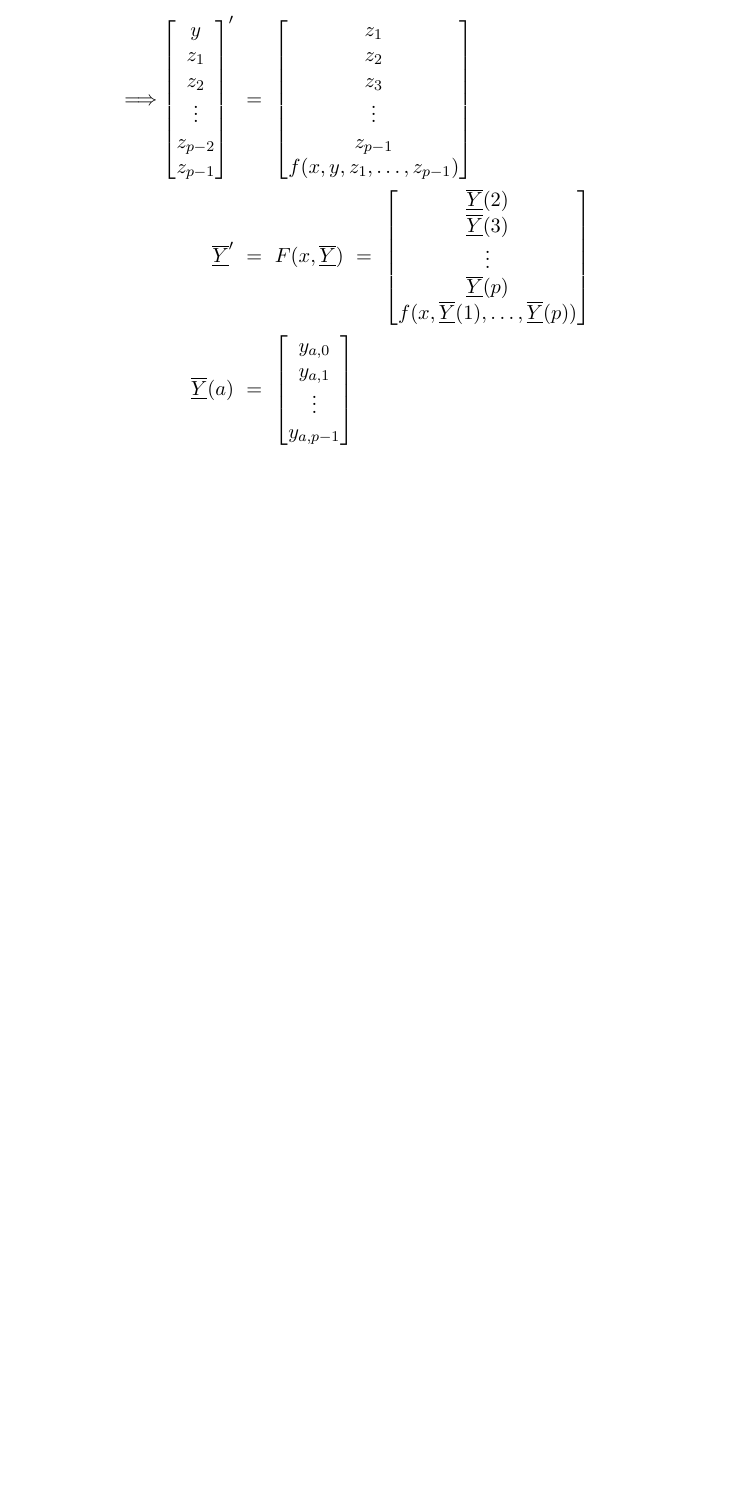
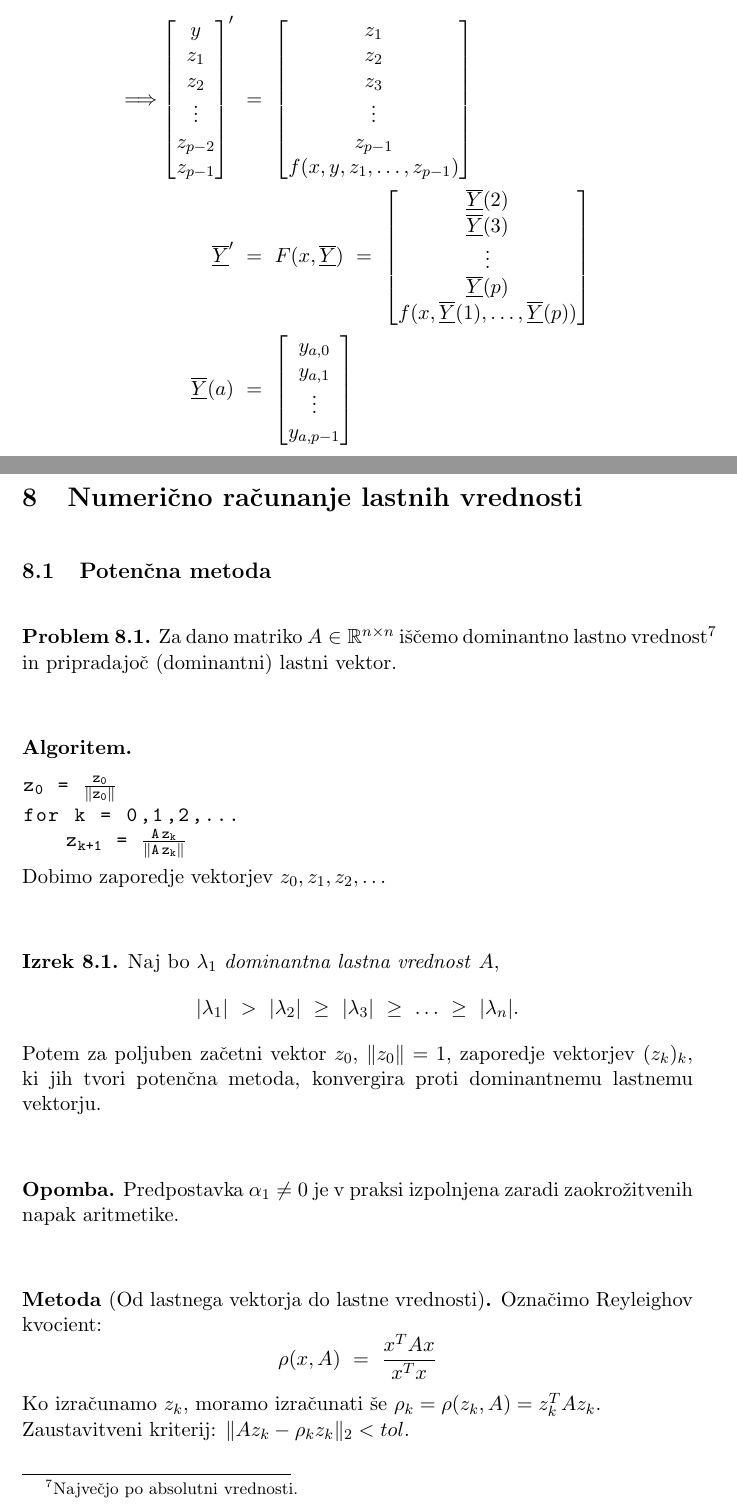
Before and after one commit to oskarvavtar/Numericne-metode-2, a LaTeX document (NUM2 - definicije, trditve, izreki.tex): part of page 23 of 23 before the commit and two parts of pages 23 and 24 of 26 after it, the two joined at a grey line, cut so that both start at the same text, the shorter picture padded with empty space. The pictures show the PDF file NUM2 - definicije, trditve, izreki.pdf that the author committed with the source.

Commit message:
Dodane lastne vrednosti

```diff
--- a/NUM2 - definicije, trditve, izreki.tex
+++ b/NUM2 - definicije, trditve, izreki.tex
@@ -912,3 +912,64 @@ y_{a, p-1}
 
 % #################################################################################################
 
+\section{Numerično računanje lastnih vrednosti}
+\vspace{0.5cm}
+
+% *************************************************************************************************
+
+\subsection{Potenčna metoda}
+\vspace{0.5cm}
+
+\begin{problem}
+
+Za dano matriko $A \in \R^{n \times n}$ iščemo dominantno lastno \hbox{vrednost}\footnote{Največjo po absolutni vrednosti.} in pripradajoč (dominantni) lastni vektor.
+
+\end{problem}
+\vspace{0.5cm}
+
+\begin{algoritem}
+~
+\begin{lstlisting}
+z$_\texttt{0}$ = $\frac{\texttt{z}_\texttt{0}}{\|\texttt{z}_\texttt{0}\|}$
+for k = 0,1,2,...
+$~~~~$z$_\texttt{k+1}$ = $\frac{\texttt{A}\,\texttt{z}_\texttt{k}}{\|\texttt{A}\,\texttt{z}_\texttt{k}\|}$
+\end{lstlisting}
+Dobimo zaporedje vektorjev $z_0, z_1, z_2, \ldots$
+
+\end{algoritem}
+\vspace{0.5cm}
+
+\begin{izrek}
+
+Naj bo $\lambda_1$ \textit{dominantna lastna vrednost} $A$,
+$$|\lambda_1| ~>~ |\lambda_2| ~\geq~ |\lambda_3| ~\geq~ \ldots ~\geq~ |\lambda_n|.$$
+Potem za poljuben začetni vektor $z_0$, $\|z_0\| = 1$, zaporedje vektorjev $(z_k)_k$, ki jih tvori potenčna metoda, konvergira proti dominantnemu lastnemu \hbox{vektorju}.
+
+\end{izrek}
+\vspace{0.5cm}
+
+\begin{opomba}
+
+Predpostavka $\alpha_1 \neq 0$ je v praksi izpolnjena zaradi zaokrožitvenih napak aritmetike.
+
+\end{opomba}
+\vspace{0.5cm}
+
+\begin{metoda}[Od lastnega vektorja do lastne vrednosti]
+
+Označimo Reyleighov kvocient:
+$$\rho(x, A) ~=~ \frac{x^T A x}{x^T x}$$
+Ko izračunamo $z_k$, moramo izračunati še $\rho_k = \rho(z_k, A) = z_k^T A z_k$. \\Zaustavitveni kriterij: $\|A z_k - \rho_k z_k\|_2 < tol$. \\
+
+\pagebreak
+\noindent Vhodni podatki: $A$, toleranca $\varepsilon$
+\begin{lstlisting}
+z$_\texttt{0}$
+k = 0
+y$_\texttt{1}$ = A$\,$z$_\texttt{0}$
+s$_\texttt{0}$ = z$_\texttt{0}^\texttt{T}\,$y$_\texttt{1}$
+while ($\|$y$_\texttt{k+1}$ - $\rho_\texttt{k}\,$z$_\texttt{k}\|$ > $\varepsilon$) & (k $\leq$ max_koraki)
+$~~~~$k = k+1
+$~~~~$z$_\texttt{k}$ = $\frac{\texttt{y}_\texttt{k}}{\|\texttt{y}_\texttt{k}\|}$
+$~~~~$y$_\texttt{k+1}$ = A$\,$z$_k$
+$~~~~$$\rho_\texttt{k}$ = z$_\texttt{k}^\texttt{T}\,$y$_\texttt{k+1}$
@@ -914,0 +991,17 @@ y_{a, p-1}
+\begin{align*}
+|\sigma - \lambda_i| ~&<~ |\sigma - \lambda_j| ~~~\forall j \neq i \\
+\frac{1}{|\sigma - \lambda_i|} ~&>~ \frac{1}{|\sigma - \lambda_j|} ~~~\forall j \neq i
+\end{align*}
+Naj bo $A = X \Lambda Y^{-1}$, $\Lambda = \text{diag}(\lambda_1, \lambda_2, \ldots, \lambda_n)$, $X = [x_1, x_2, \ldots, x_n]$
+\begin{align*}
+(A - \sigma I)^{-1} ~&=~ (X \Lambda X^{-1} - \sigma X X^{-1})^{-1} ~=~ (X(\Lambda - \sigma I)X^{-1})^{-1} ~= \\
+~&=~ (X^{-1})^{-1} (\Lambda - \sigma I)^{-1} X^{-1} ~=~ X \begin{bmatrix}
+\frac{1}{\lambda_1 - \sigma} & ~ & ~ \\
+~ & \ddots & ~ \\
+~ & ~ & \frac{1}{\lambda_n - \sigma}
+\end{bmatrix} X^{-1}
+\end{align*}
+$\frac{1}{\lambda_i - \sigma}$ je dominantna lastna vrednost matrike $(A - \sigma I)^{-1}$, pripadajoč lastni vektor pa je kar $x_i$.
+
+\end{problem}
+\vspace{0.5cm}
```
Also changed, not shown: NUM2 - definicije, trditve, izreki.pdf, NUM2 - definicije, trditve, izreki.tex (82 more changed lines).
